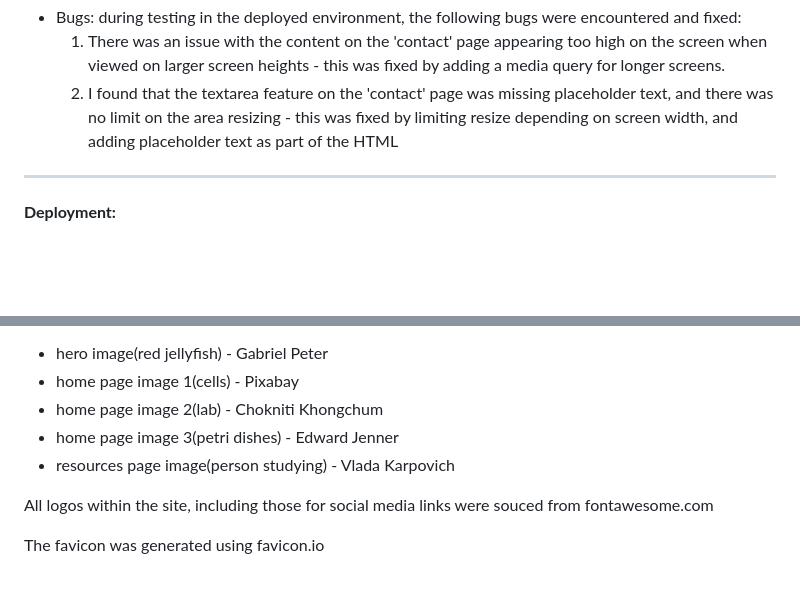
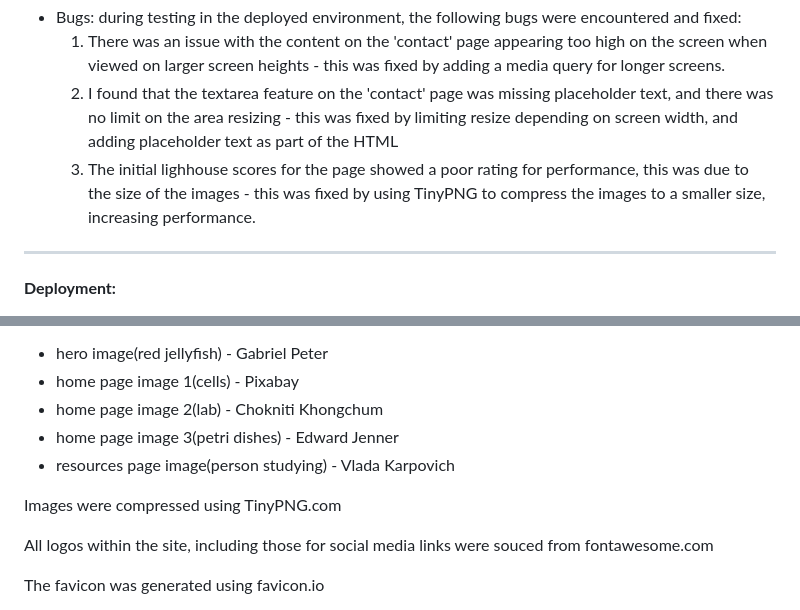
Before and after one commit to HGlass07/Knowledge-Nexus, a Markdown page: README.md, 2 parts joined by grey strips. Drawn GitHub-style; blank space fills up the shorter version.

Commit message:
Update README.md
Added lighthouse score screenshots, added detail of image size fix

```diff
--- a/README.md
+++ b/README.md
@@ -75,6 +87,7 @@ The website was tested thouroughly to ensure it functions and displays as indend
 - Bugs: during testing in the deployed environment, the following bugs were encountered and fixed:
   1. There was an issue with the content on the 'contact' page appearing too high on the screen when viewed on larger screen heights - this was fixed by adding a media query for longer screens.
   2. I found that the textarea feature on the 'contact' page was missing placeholder text, and there was no limit on the area resizing - this was fixed by limiting resize depending on screen width, and adding         placeholder text as part of the HTML
+  3. The initial lighhouse scores for the page showed a poor rating for performance, this was due to the size of the images - this was fixed by using TinyPNG to compress the images to a smaller size, increasing performance.
 
 --------------
 **Deployment:**
@@ -100,6 +113,8 @@ All images used were taken from pexels.com
 - home page image 3(petri dishes) - Edward Jenner
 - resources page image(person studying) - Vlada Karpovich
 
+Images were compressed using TinyPNG.com
+
 All logos within the site, including those for social media links were souced from fontawesome.com
 
 The favicon was generated using favicon.io
```
Also changed, not shown: other parts of README.md (+12 -0 lines).
